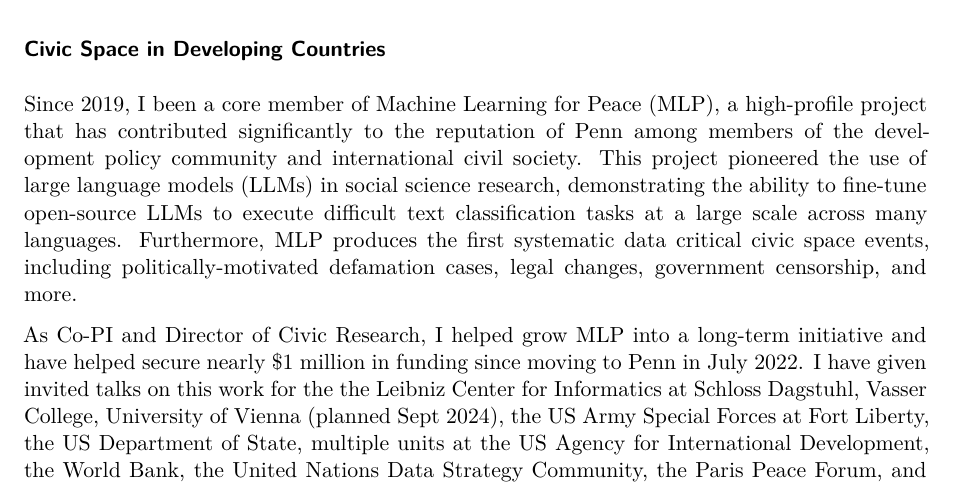
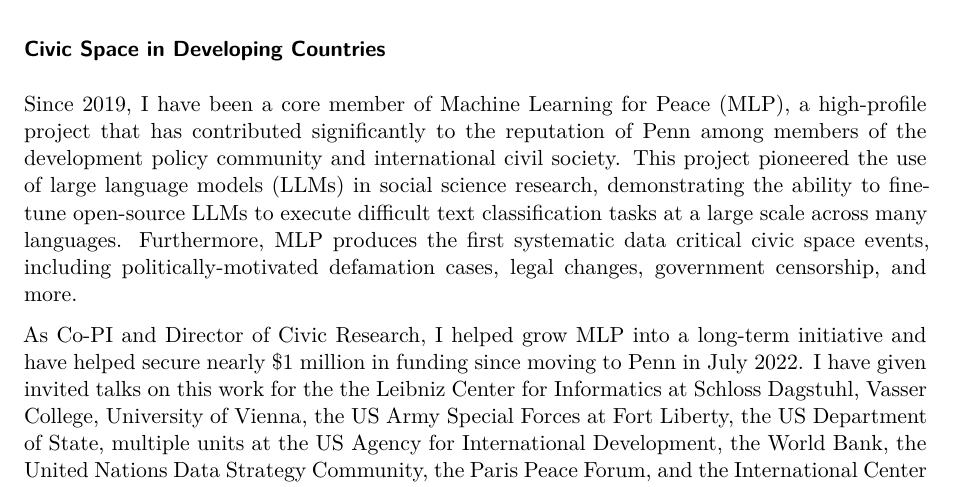
Before and after one commit to jrspringman/jrspringman.github.io, a Quarto document (files/research_statement.qmd): part of page 2 of 4, cut so that both start at the same text. Rendered offline with R 4.5, knitr and Pandoc in place of Quarto, then LaTeX, with nearby package versions; a font, style sheet, LaTeX package, included part or bibliography that could not be used is replaced or left out.

Commit message:
update cv; research statement typos

```diff
--- a/files/research_statement.qmd
+++ b/files/research_statement.qmd
@@ -44,9 +44,9 @@
 
 ### Civic Space in Developing Countries
 
-Since 2019, I been a core member of Machine Learning for Peace (MLP), a high-profile project that has contributed significantly to the reputation of Penn among members of the development policy community and international civil society. This project pioneered the use of large language models (LLMs) in social science research, demonstrating the ability to fine-tune open-source LLMs to execute difficult text classification tasks at a large scale across many languages. Furthermore, MLP produces the first systematic data critical civic space events, including politically-motivated defamation cases, legal changes, government censorship, and more.
+Since 2019, I have been a core member of Machine Learning for Peace (MLP), a high-profile project that has contributed significantly to the reputation of Penn among members of the development policy community and international civil society. This project pioneered the use of large language models (LLMs) in social science research, demonstrating the ability to fine-tune open-source LLMs to execute difficult text classification tasks at a large scale across many languages. Furthermore, MLP produces the first systematic data critical civic space events, including politically-motivated defamation cases, legal changes, government censorship, and more.
 
-As Co-PI and Director of Civic Research, I helped grow MLP into a long-term initiative and have helped secure nearly $1 million in funding since moving to Penn in July 2022. I have given invited talks on this work for the the Leibniz Center for Informatics at Schloss Dagstuhl, Vasser College, University of Vienna (planned Sept 2024), the US Army Special Forces at Fort Liberty, the US Department of State, multiple units at the US Agency for International Development, the World Bank, the United Nations Data Strategy Community, the Paris Peace Forum, and the International Center for Civil Society, among many others.
+As Co-PI and Director of Civic Research, I helped grow MLP into a long-term initiative and have helped secure nearly $1 million in funding since moving to Penn in July 2022. I have given invited talks on this work for the the Leibniz Center for Informatics at Schloss Dagstuhl, Vasser College, University of Vienna, the US Army Special Forces at Fort Liberty, the US Department of State, multiple units at the US Agency for International Development, the World Bank, the United Nations Data Strategy Community, the Paris Peace Forum, and the International Center for Civil Society, among many others.
 
 The novel data produced and maintained by MLP has also spurred multiple federally funded research projects, and is quickly becoming a critical source of data for development donors, policymakers and practitioners, ensuring additional research opportunities. Over the past 12 months, the MLP website received more than 3,500 unique visitors spread across 120 different countries, and the project has received more than 550 sign-ups to our monthly mailing list.
 
```
Also changed, not shown: files/cv.tex, 4 other files.
